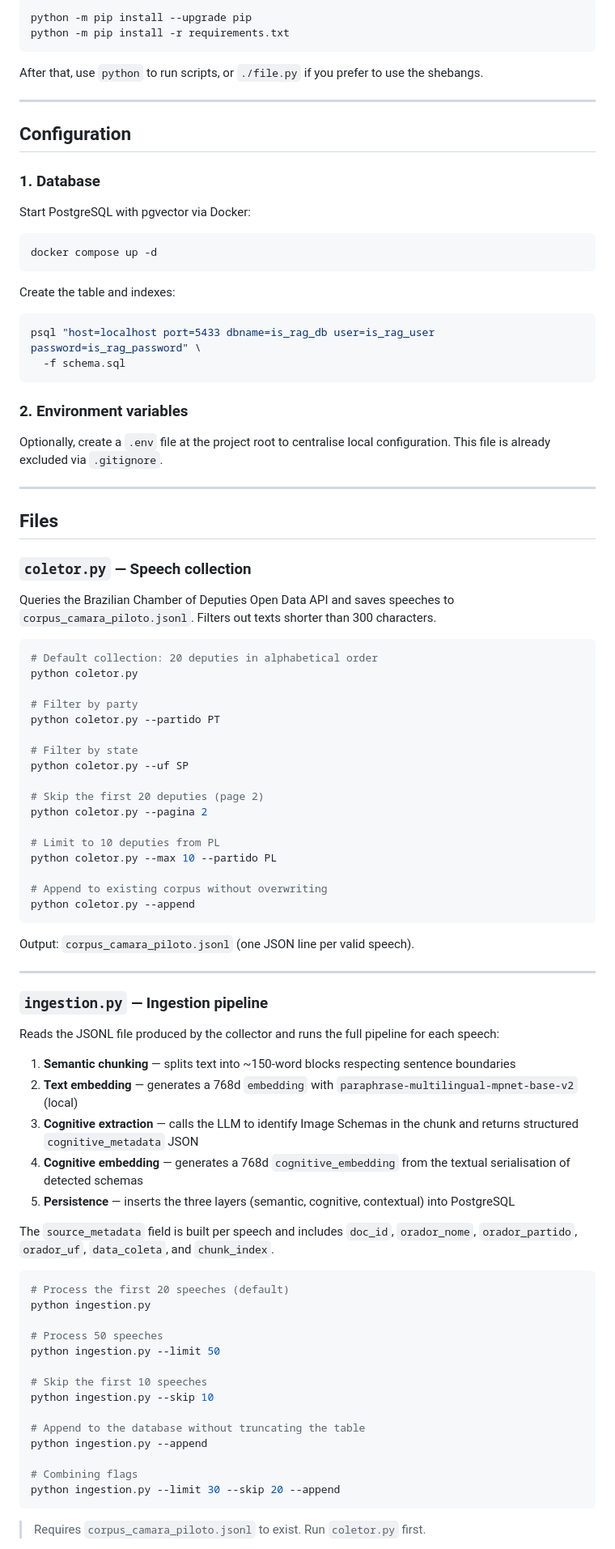
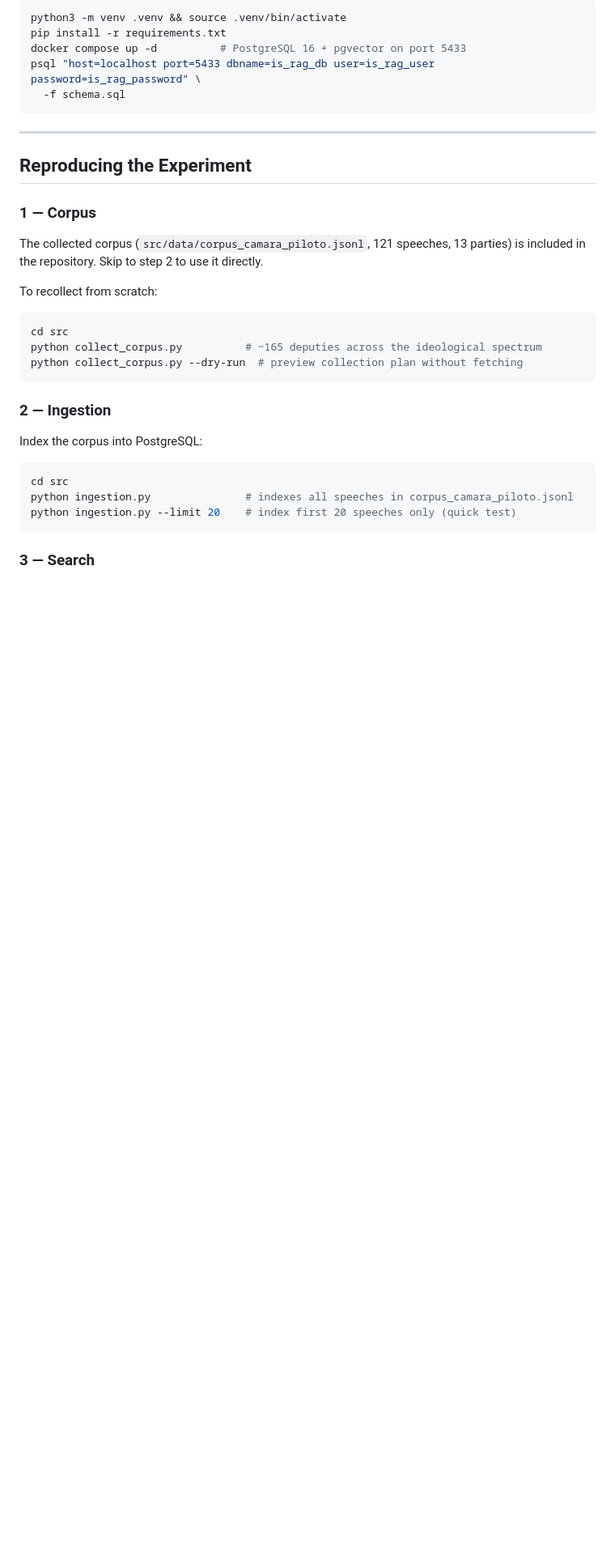
Before and after one commit to yanjustino/is-rag, a Markdown page: README.md, the part around one of its changes. Shown at 81% size. Rendered like a GitHub page; blank space fills up the shorter version.

Commit message:
docs: update README for clarity and structure, enhancing setup and usage instructions

````diff
--- a/README.md
+++ b/README.md
@@ -53,94 +32,37 @@ Install project dependencies:
 
 ```bash
-python -m pip install --upgrade pip
-python -m pip install -r requirements.txt
-```
-
-After that, use `python` to run scripts, or `./file.py` if you prefer to use the shebangs.
-
----
-
-## Configuration
-
-### 1. Database
-
-Start PostgreSQL with pgvector via Docker:
-
-```bash
-docker compose up -d
-```
-
-Create the table and indexes:
-
-```bash
+python3 -m venv .venv && source .venv/bin/activate
+pip install -r requirements.txt
+docker compose up -d          # PostgreSQL 16 + pgvector on port 5433
 psql "host=localhost port=5433 dbname=is_rag_db user=is_rag_user password=is_rag_password" \
   -f schema.sql
 ```
 
-### 2. Environment variables
-
-Optionally, create a `.env` file at the project root to centralise local configuration. This file is already excluded via `.gitignore`.
-
 ---
 
-## Files
+## Reproducing the Experiment
 
-### `coletor.py` — Speech collection
+### 1 — Corpus
 
-Queries the Brazilian Chamber of Deputies Open Data API and saves speeches to `corpus_camara_piloto.jsonl`. Filters out texts shorter than 300 characters.
+The collected corpus (`src/data/corpus_camara_piloto.jsonl`, 121 speeches, 13 parties) is included in the repository. Skip to step 2 to use it directly.
+
+To recollect from scratch:
 
 ```bash
-# Default collection: 20 deputies in alphabetical order
-python coletor.py
-
-# Filter by party
-python coletor.py --partido PT
-
-# Filter by state
-python coletor.py --uf SP
-
-# Skip the first 20 deputies (page 2)
-python coletor.py --pagina 2
-
-# Limit to 10 deputies from PL
-python coletor.py --max 10 --partido PL
-
-# Append to existing corpus without overwriting
-python coletor.py --append
+cd src
+python collect_corpus.py          # ~165 deputies across the ideological spectrum
+python collect_corpus.py --dry-run  # preview collection plan without fetching
 ```
 
-Output: `corpus_camara_piloto.jsonl` (one JSON line per valid speech).
+### 2 — Ingestion
 
----
-
-### `ingestion.py` — Ingestion pipeline
-
-Reads the JSONL file produced by the collector and runs the full pipeline for each speech:
-
-1. **Semantic chunking** — splits text into ~150-word blocks respecting sentence boundaries
-2. **Text embedding** — generates a 768d `embedding` with `paraphrase-multilingual-mpnet-base-v2` (local)
-3. **Cognitive extraction** — calls the LLM to identify Image Schemas in the chunk and returns structured `cognitive_metadata` JSON
-4. **Cognitive embedding** — generates a 768d `cognitive_embedding` from the textual serialisation of detected schemas
-5. **Persistence** — inserts the three layers (semantic, cognitive, contextual) into PostgreSQL
-
-The `source_metadata` field is built per speech and includes `doc_id`, `orador_nome`, `orador_partido`, `orador_uf`, `data_coleta`, and `chunk_index`.
+Index the corpus into PostgreSQL:
 
 ```bash
-# Process the first 20 speeches (default)
-python ingestion.py
-
-# Process 50 speeches
-python ingestion.py --limit 50
-
-# Skip the first 10 speeches
-python ingestion.py --skip 10
-
-# Append to the database without truncating the table
-python ingestion.py --append
-
-# Combining flags
-python ingestion.py --limit 30 --skip 20 --append
+cd src
+python ingestion.py               # indexes all speeches in corpus_camara_piloto.jsonl
+python ingestion.py --limit 20    # index first 20 speeches only (quick test)
 ```
 
-> Requires `corpus_camara_piloto.jsonl` to exist. Run `coletor.py` first.
+### 3 — Search
 
````
Also changed, not shown: other parts of README.md (+66 -178 lines).
